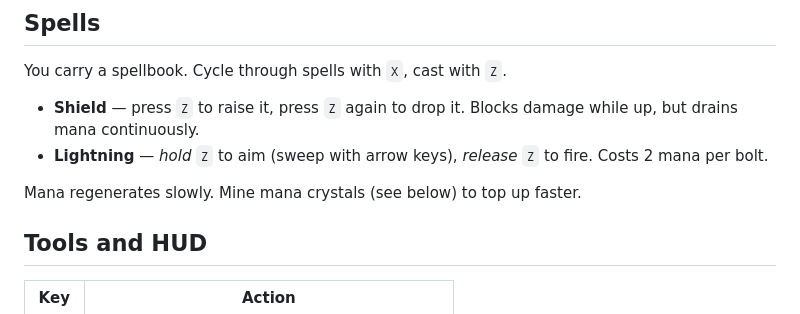
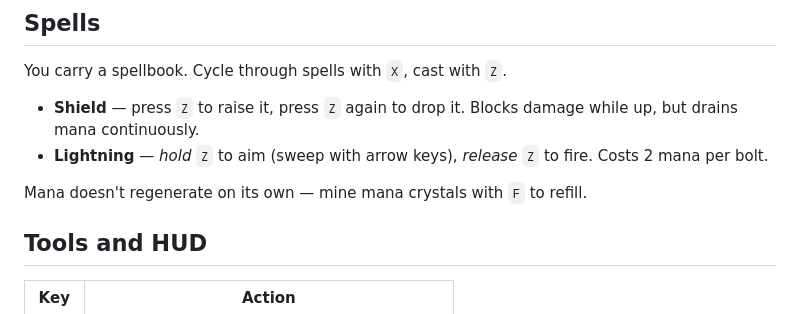
Before and after one commit to heikki-laitala/stick-around, a Markdown page: README.md, the part around the change. Rendered like a GitHub page.

Commit message:
docs: fix README claim about mana regeneration
Mana only refills from mining crystals; there is no passive regen.

```diff
--- a/README.md
+++ b/README.md
@@ -80,7 +80,7 @@ You carry a spellbook. Cycle through spells with `X`, cast with `Z`.
 - **Lightning** — *hold* `Z` to aim (sweep with arrow keys), *release*
   `Z` to fire. Costs 2 mana per bolt.
 
-Mana regenerates slowly. Mine mana crystals (see below) to top up faster.
+Mana doesn't regenerate on its own — mine mana crystals with `F` to refill.
 
 ## Tools and HUD
 
```
